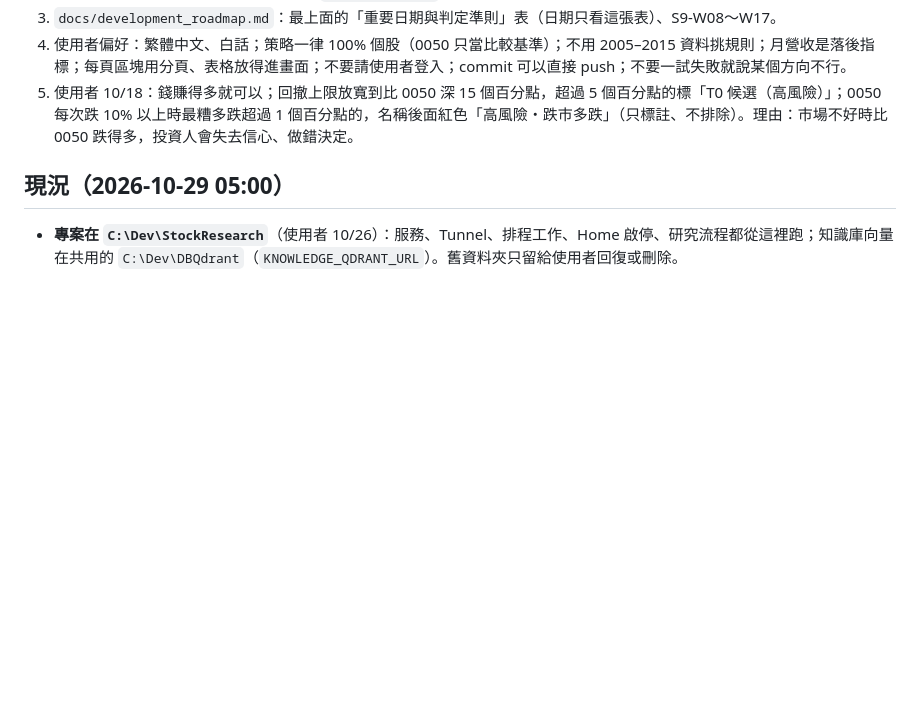
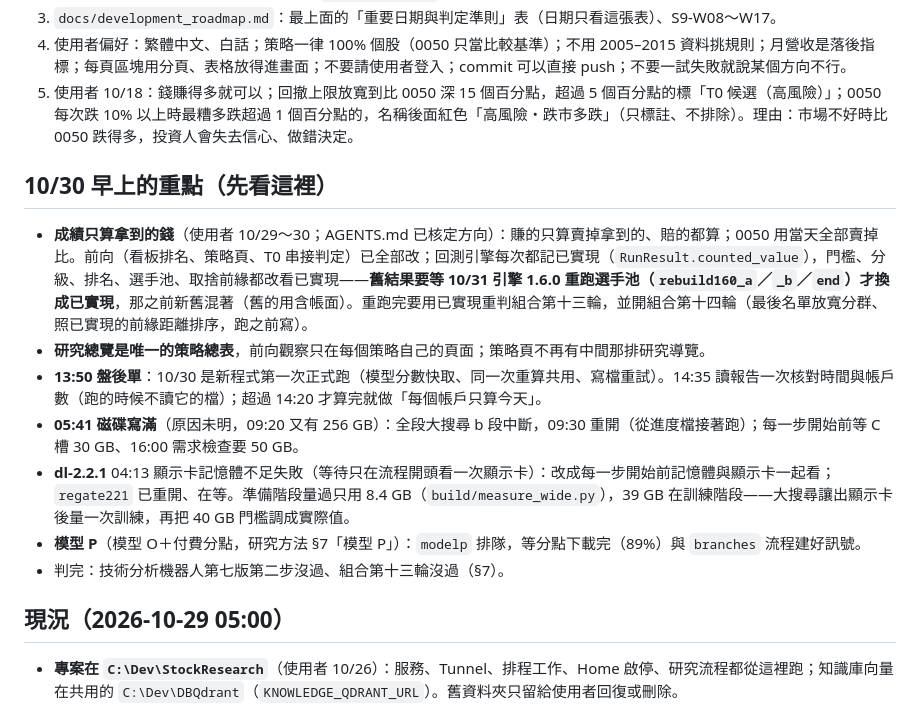
Before and after one commit to ryan73093/StockResearch, a Markdown page: docs/development_handoff.md, the part around one of its changes. Drawn GitHub-style; blank space fills up the shorter version.

Commit message:
Handoff: the morning of 10/30
Co-Authored-By: Claude Opus 5.5 <noreply@anthropic.com>

```diff
--- a/docs/development_handoff.md
+++ b/docs/development_handoff.md
@@ -9,6 +9,16 @@
 3. `docs/development_roadmap.md`：最上面的「重要日期與判定準則」表（日期只看這張表）、S9-W08～W17。
 4. 使用者偏好：繁體中文、白話；策略一律 100% 個股（0050 只當比較基準）；不用 2005–2015 資料挑規則；月營收是落後指標；每頁區塊用分頁、表格放得進畫面；不要請使用者登入；commit 可以直接 push；不要一試失敗就說某個方向不行。
 5. 使用者 10/18：錢賺得多就可以；回撤上限放寬到比 0050 深 15 個百分點，超過 5 個百分點的標「T0 候選（高風險）」；0050 每次跌 10% 以上時最糟多跌超過 1 個百分點的，名稱後面紅色「高風險・跌市多跌」（只標註、不排除）。理由：市場不好時比 0050 跌得多，投資人會失去信心、做錯決定。
+
+## 10/30 早上的重點（先看這裡）
+
+- **成績只算拿到的錢**（使用者 10/29～30；AGENTS.md 已核定方向）：賺的只算賣掉拿到的、賠的都算；0050 用當天全部賣掉比。前向（看板排名、策略頁、T0 串接判定）已全部改；回測引擎每次都記已實現（`RunResult.counted_value`），門檻、分級、排名、選手池、取捨前緣都改看已實現——**舊結果要等 10/31 引擎 1.6.0 重跑選手池（`rebuild160_a`／`_b`／`end`）才換成已實現**，那之前新舊混著（舊的用含帳面）。重跑完要用已實現重判組合第十三輪，並開組合第十四輪（最後名單放寬分群、照已實現的前緣距離排序，跑之前寫）。
+- **研究總覽是唯一的策略總表**，前向觀察只在每個策略自己的頁面；策略頁不再有中間那排研究導覽。
+- **13:50 盤後單**：10/30 是新程式第一次正式跑（模型分數快取、同一次重算共用、寫檔重試）。14:35 讀報告一次核對時間與帳戶數（跑的時候不讀它的檔）；超過 14:20 才算完就做「每個帳戶只算今天」。
+- **05:41 磁碟寫滿**（原因未明，09:20 又有 256 GB）：全段大搜尋 b 段中斷，09:30 重開（從進度檔接著跑）；每一步開始前等 C 槽 30 GB、16:00 需求檢查要 50 GB。
+- **dl-2.2.1** 04:13 顯示卡記憶體不足失敗（等待只在流程開頭看一次顯示卡）：改成每一步開始前記憶體與顯示卡一起看；`regate221` 已重開、在等。準備階段量過只用 8.4 GB（`build/measure_wide.py`），39 GB 在訓練階段——大搜尋讓出顯示卡後量一次訓練，再把 40 GB 門檻調成實際值。
+- **模型 P**（模型 O＋付費分點，研究方法 §7「模型 P」）：`modelp` 排隊，等分點下載完（89%）與 `branches` 流程建好訊號。
+- 判完：技術分析機器人第七版第二步沒過、組合第十三輪沒過（§7）。
 
 ## 現況（2026-10-29 05:00）
 
```
Also changed, not shown: other parts of docs/development_handoff.md (+1 -1 lines).
